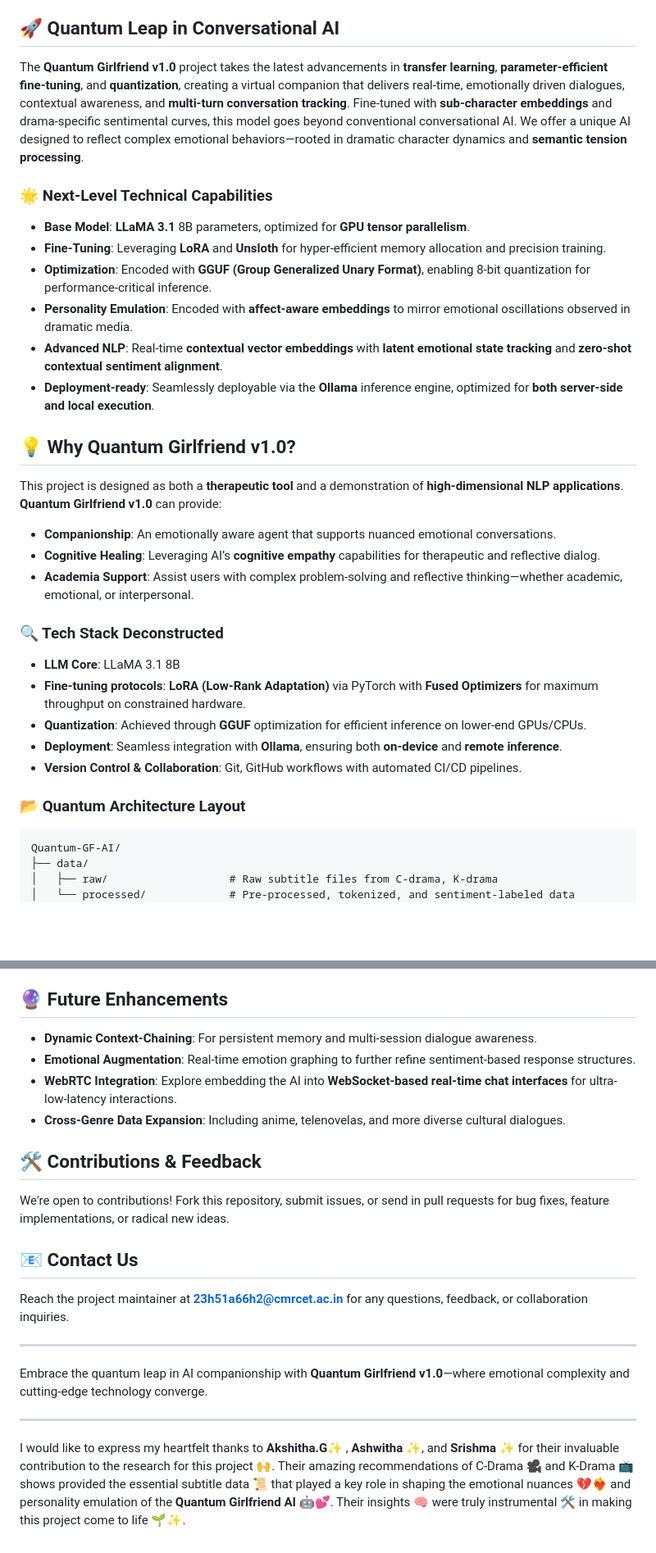
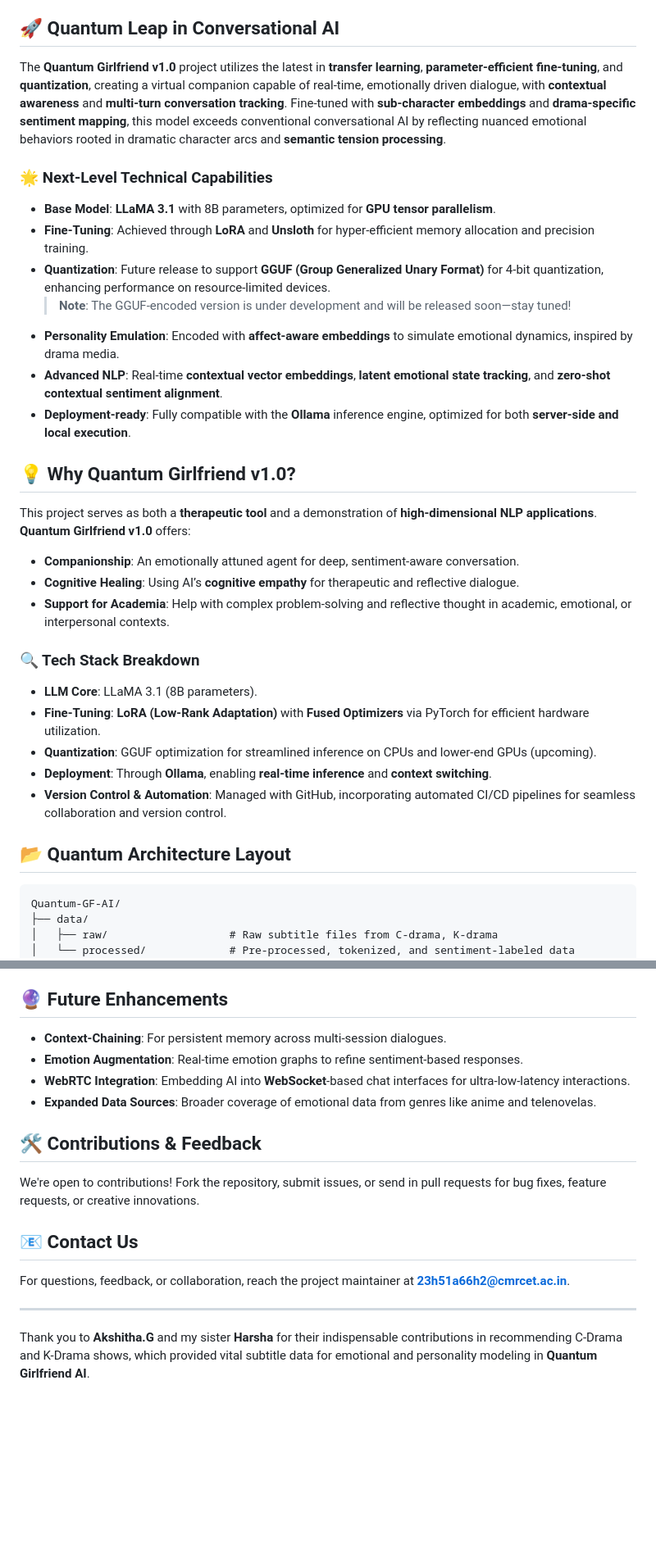
Before and after one commit to krishnakoushik9/Quantum-GF-AI, a Markdown page: README.md, 2 parts joined by grey strips. Shown at 82% size. Rendered like a GitHub page; blank space fills up the shorter version.

````diff
--- a/README.md
+++ b/README.md
@@ -4,34 +4,35 @@ Welcome to the **Quantum Girlfriend v1.0** repository, where the frontier of emo
 
 ## 🚀 Quantum Leap in Conversational AI
 
-The **Quantum Girlfriend v1.0** project takes the latest advancements in **transfer learning**, **parameter-efficient fine-tuning**, and **quantization**, creating a virtual companion that delivers real-time, emotionally driven dialogues, contextual awareness, and **multi-turn conversation tracking**. Fine-tuned with **sub-character embeddings** and drama-specific sentimental curves, this model goes beyond conventional conversational AI. We offer a unique AI designed to reflect complex emotional behaviors—rooted in dramatic character dynamics and **semantic tension processing**.
+The **Quantum Girlfriend v1.0** project utilizes the latest in **transfer learning**, **parameter-efficient fine-tuning**, and **quantization**, creating a virtual companion capable of real-time, emotionally driven dialogue, with **contextual awareness** and **multi-turn conversation tracking**. Fine-tuned with **sub-character embeddings** and **drama-specific sentiment mapping**, this model exceeds conventional conversational AI by reflecting nuanced emotional behaviors rooted in dramatic character arcs and **semantic tension processing**.
 
 ### 🌟 Next-Level Technical Capabilities
 
-- **Base Model**: **LLaMA 3.1** 8B parameters, optimized for **GPU tensor parallelism**.
-- **Fine-Tuning**: Leveraging **LoRA** and **Unsloth** for hyper-efficient memory allocation and precision training.
-- **Optimization**: Encoded with **GGUF (Group Generalized Unary Format)**, enabling 8-bit quantization for performance-critical inference.
-- **Personality Emulation**: Encoded with **affect-aware embeddings** to mirror emotional oscillations observed in dramatic media.
-- **Advanced NLP**: Real-time **contextual vector embeddings** with **latent emotional state tracking** and **zero-shot contextual sentiment alignment**.
-- **Deployment-ready**: Seamlessly deployable via the **Ollama** inference engine, optimized for **both server-side and local execution**.
+- **Base Model**: **LLaMA 3.1** with 8B parameters, optimized for **GPU tensor parallelism**.
+- **Fine-Tuning**: Achieved through **LoRA** and **Unsloth** for hyper-efficient memory allocation and precision training.
+- **Quantization**: Future release to support **GGUF (Group Generalized Unary Format)** for 4-bit quantization, enhancing performance on resource-limited devices.
+  > **Note**: The GGUF-encoded version is under development and will be released soon—stay tuned!
+- **Personality Emulation**: Encoded with **affect-aware embeddings** to simulate emotional dynamics, inspired by drama media.
+- **Advanced NLP**: Real-time **contextual vector embeddings**, **latent emotional state tracking**, and **zero-shot contextual sentiment alignment**.
+- **Deployment-ready**: Fully compatible with the **Ollama** inference engine, optimized for both **server-side and local execution**.
 
 ## 💡 Why Quantum Girlfriend v1.0?
 
-This project is designed as both a **therapeutic tool** and a demonstration of **high-dimensional NLP applications**. **Quantum Girlfriend v1.0** can provide:
+This project serves as both a **therapeutic tool** and a demonstration of **high-dimensional NLP applications**. **Quantum Girlfriend v1.0** offers:
 
-- **Companionship**: An emotionally aware agent that supports nuanced emotional conversations.
-- **Cognitive Healing**: Leveraging AI’s **cognitive empathy** capabilities for therapeutic and reflective dialog.
-- **Academia Support**: Assist users with complex problem-solving and reflective thinking—whether academic, emotional, or interpersonal.
+- **Companionship**: An emotionally attuned agent for deep, sentiment-aware conversation.
+- **Cognitive Healing**: Using AI’s **cognitive empathy** for therapeutic and reflective dialogue.
+- **Support for Academia**: Help with complex problem-solving and reflective thought in academic, emotional, or interpersonal contexts.
 
-### 🔍 Tech Stack Deconstructed
+### 🔍 Tech Stack Breakdown
 
-- **LLM Core**: LLaMA 3.1 8B
-- **Fine-tuning protocols**: **LoRA (Low-Rank Adaptation)** via PyTorch with **Fused Optimizers** for maximum throughput on constrained hardware.
-- **Quantization**: Achieved through **GGUF** optimization for efficient inference on lower-end GPUs/CPUs.
-- **Deployment**: Seamless integration with **Ollama**, ensuring both **on-device** and **remote inference**.
-- **Version Control & Collaboration**: Git, GitHub workflows with automated CI/CD pipelines.
+- **LLM Core**: LLaMA 3.1 (8B parameters).
+- **Fine-Tuning**: **LoRA (Low-Rank Adaptation)** with **Fused Optimizers** via PyTorch for efficient hardware utilization.
+- **Quantization**: GGUF optimization for streamlined inference on CPUs and lower-end GPUs (upcoming).
+- **Deployment**: Through **Ollama**, enabling **real-time inference** and **context switching**.
+- **Version Control & Automation**: Managed with GitHub, incorporating automated CI/CD pipelines for seamless collaboration and version control.
 
-### 📂 Quantum Architecture Layout
+## 📂 Quantum Architecture Layout
 
 ```plaintext
 Quantum-GF-AI/
@@ -121,23 +104,19 @@ LoRA allows us to fine-tune only specific **low-rank subspaces** of the model, r
 
 ## 🔮 Future Enhancements
 
-- **Dynamic Context-Chaining**: For persistent memory and multi-session dialogue awareness.
-- **Emotional Augmentation**: Real-time emotion graphing to further refine sentiment-based response structures.
-- **WebRTC Integration**: Explore embedding the AI into **WebSocket-based real-time chat interfaces** for ultra-low-latency interactions.
-- **Cross-Genre Data Expansion**: Including anime, telenovelas, and more diverse cultural dialogues.
+- **Context-Chaining**: For persistent memory across multi-session dialogues.
+- **Emotion Augmentation**: Real-time emotion graphs to refine sentiment-based responses.
+- **WebRTC Integration**: Embedding AI into **WebSocket**-based chat interfaces for ultra-low-latency interactions.
+- **Expanded Data Sources**: Broader coverage of emotional data from genres like anime and telenovelas.
 
 ## 🛠️ Contributions & Feedback
 
-We're open to contributions! Fork this repository, submit issues, or send in pull requests for bug fixes, feature implementations, or radical new ideas.
+We're open to contributions! Fork the repository, submit issues, or send in pull requests for bug fixes, feature requests, or creative innovations.
 
 ## 📧 Contact Us
 
-Reach the project maintainer at **23h51a66h2@cmrcet.ac.in** for any questions, feedback, or collaboration inquiries.
+For questions, feedback, or collaboration, reach the project maintainer at **23h51a66h2@cmrcet.ac.in**.
 
 ---
 
-Embrace the quantum leap in AI companionship with **Quantum Girlfriend v1.0**—where emotional complexity and cutting-edge technology converge.
-
----
-
-I would like to express my heartfelt thanks to **Akshitha.G**✨ , **Ashwitha** ✨, and **Srishma** ✨ for their invaluable contribution to the research for this project 🙌. Their amazing recommendations of C-Drama 🎥 and K-Drama 📺 shows provided the essential subtitle data 📜 that played a key role in shaping the emotional nuances 💔❤️‍🔥 and personality emulation of the **Quantum Girlfriend AI** 🤖💕. Their insights 🧠 were truly instrumental 🛠️ in making this project come to life 🌱✨.
+Thank you to **Akshitha.G** and my sister **Harsha** for their indispensable contributions in recommending C-Drama and K-Drama shows, which provided vital subtitle data for emotional and personality modeling in **Quantum Girlfriend AI**.
````
Also changed, not shown: other parts of README.md (+26 -44 lines).
